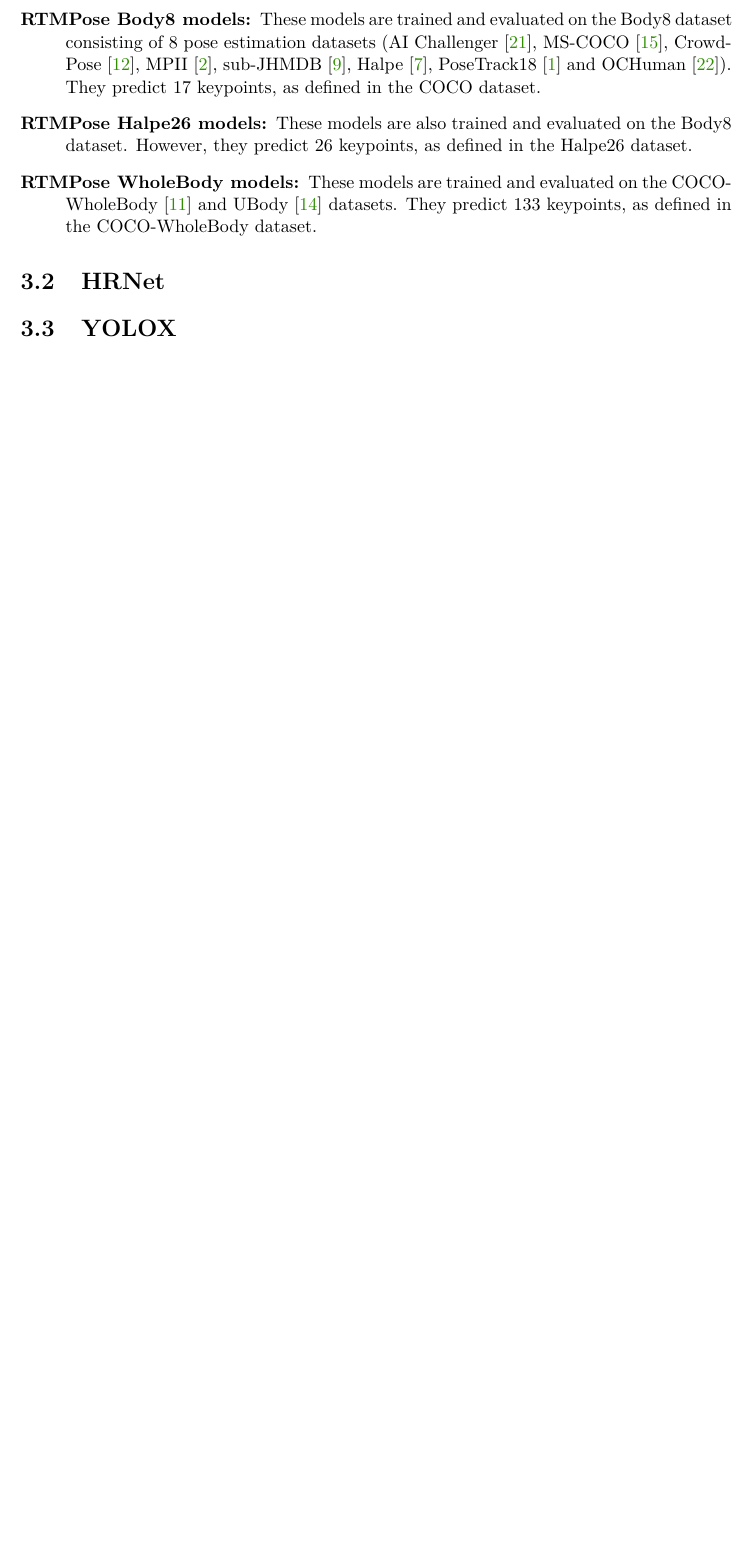
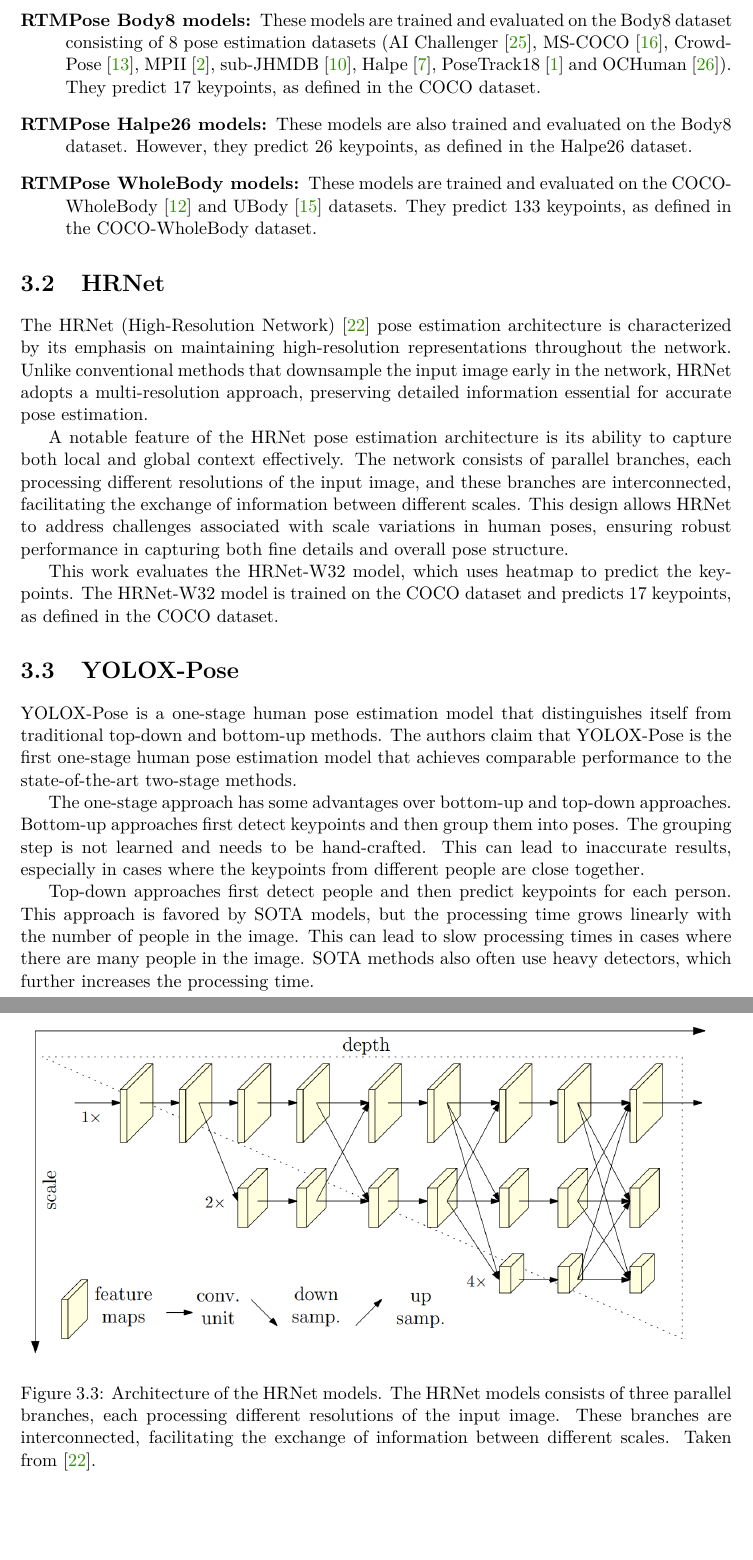
Before and after one commit to vlasakjiri/Diplomova-Prace-Bikefit, a LaTeX thesis (projekt.tex, which reads projekt-01-kapitoly-chapters-en.tex): part of page 19 of 29 before the commit and two parts of pages 19 and 20 of 32 after it, the two joined at a grey line, cut so that both start at the same text, the shorter picture padded with empty space. Compiled offline with pdfLaTeX.

Commit message:
Add YOLOv5 and YOLOX-Pose models for evaluation

```diff
--- a/projekt-01-kapitoly-chapters-en.tex
+++ b/projekt-01-kapitoly-chapters-en.tex
@@ -281,5 +281,23 @@
 
 \section{HRNet}
 
-\section{YOLOX}
+The HRNet (High-Resolution Network) \cite{hrnet} pose estimation architecture is characterized by its emphasis on maintaining high-resolution representations throughout the network. Unlike conventional methods that downsample the input image early in the network, HRNet adopts a multi-resolution approach, preserving detailed information essential for accurate pose estimation.
 
+A notable feature of the HRNet pose estimation architecture is its ability to capture both local and global context effectively. The network consists of parallel branches, each processing different resolutions of the input image, and these branches are interconnected, facilitating the exchange of information between different scales. This design allows HRNet to address challenges associated with scale variations in human poses, ensuring robust performance in capturing both fine details and overall pose structure.
+
+\begin{figure}[htbp]
+    \centering
+    \includegraphics[width=\textwidth]{obrazky-figures/hrnet_architecture.png}
+    \caption{Architecture of the HRNet models. The HRNet models consists of three parallel branches, each processing different resolutions of the input image. These branches are interconnected, facilitating the exchange of information between different scales. Taken from \cite{hrnet}.}
+    \label{fig:hrnet_architecture}
+\end{figure}
+
+This work evaluates the HRNet-W32 model, which uses heatmap to predict the keypoints. The HRNet-W32 model is trained on the COCO dataset and predicts 17 keypoints, as defined in the COCO dataset.
+
+
+\section{YOLOX-Pose}
+YOLOX-Pose  is a one-stage human pose estimation model that distinguishes itself from traditional top-down and bottom-up methods. The authors claim that YOLOX-Pose is the first one-stage human pose estimation model that achieves comparable performance to the state-of-the-art two-stage methods.
+
+The one-stage approach has some advantages over bottom-up and top-down approaches. Bottom-up approaches first detect keypoints and then group them into poses. The grouping step is not learned and needs to be hand-crafted. This can lead to inaccurate results, especially in cases where the keypoints from different people are close together.
+
+Top-down approaches first detect people and then predict keypoints for each person. This approach is favored by SOTA models, but the processing time grows linearly with the number of people in the image. This can lead to slow processing times in cases where there are many people in the image. SOTA methods also often use heavy detectors, which further increases the processing time.
```
Also changed, not shown: projekt-20-literatura-bibliography.bib (+8 -0 lines), obrazky-figures/hrnet_architecture.png (added), obrazky-figures/yolopose_architecture.png (added), projekt-01-kapitoly-chapters-en.tex (9 more changed lines).
